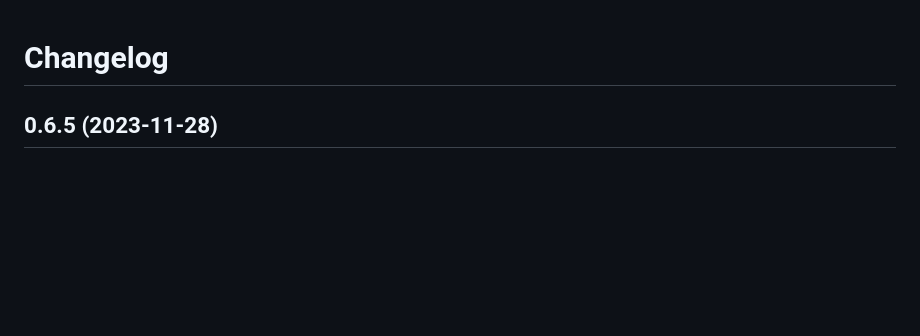
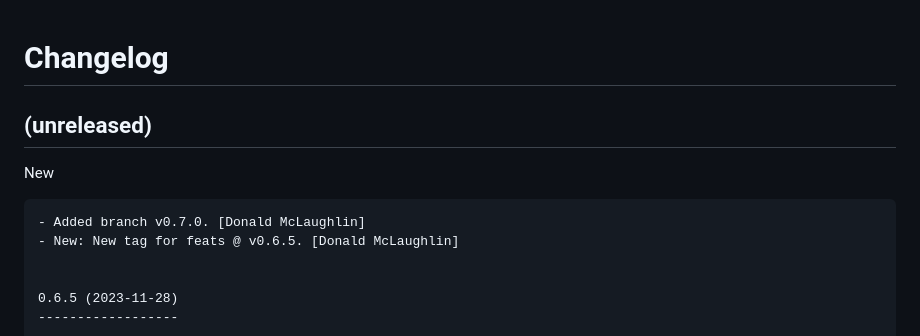
Before and after one commit to don1997/csm, a Markdown page: CHANGELOG.md, the part around the change. Drawn GitHub-style; blank space fills up the shorter version.

Commit message:
Chore: cl

```diff
--- a/CHANGELOG.md
+++ b/CHANGELOG.md
@@ -1,5 +1,14 @@
 Changelog
 =========
+
+
+(unreleased)
+------------
+
+New
+~~~
+- Added branch v0.7.0. [Donald McLaughlin]
+- New: New tag for feats @ v0.6.5. [Donald McLaughlin]
 
 
 0.6.5 (2023-11-28)
```
